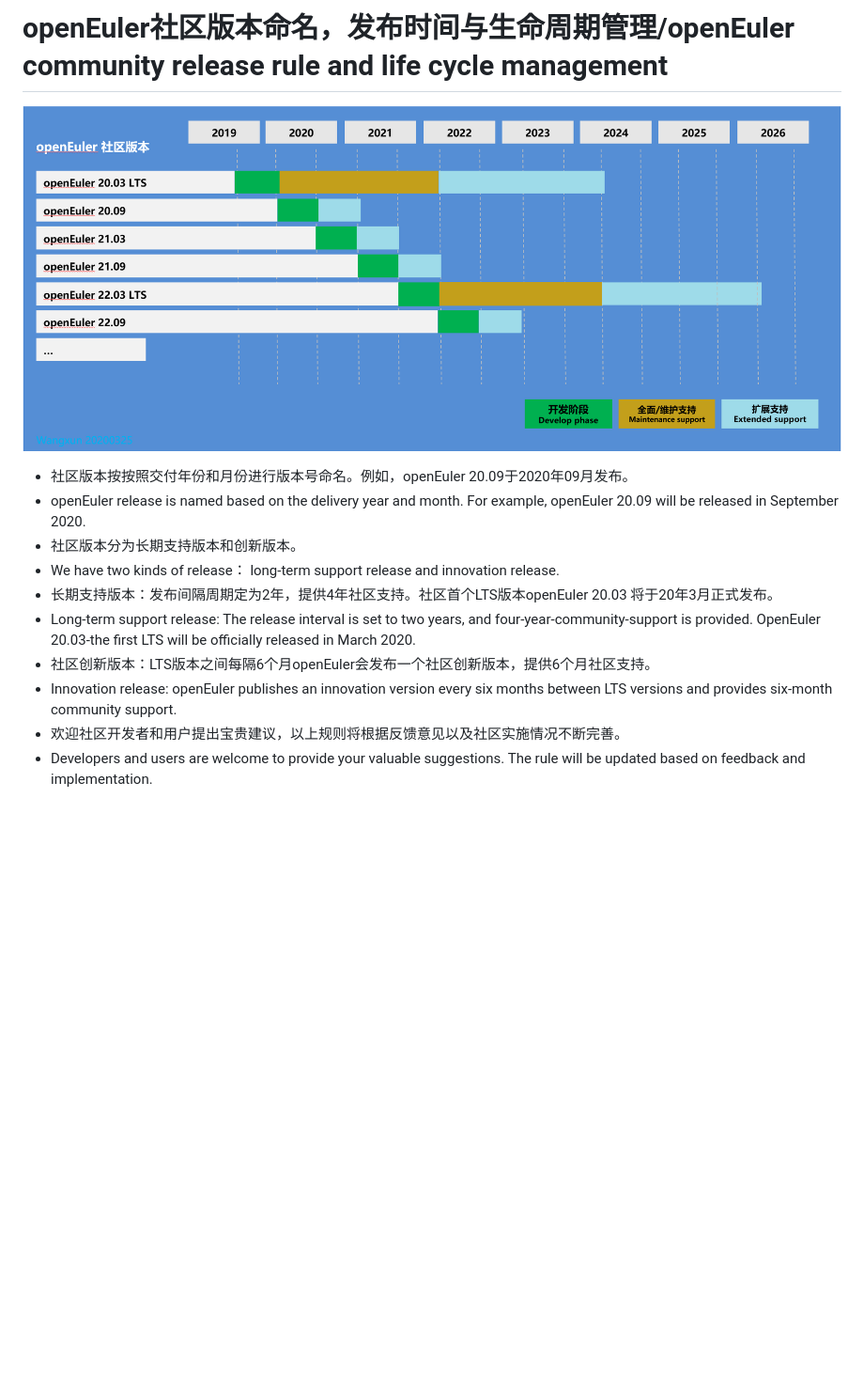
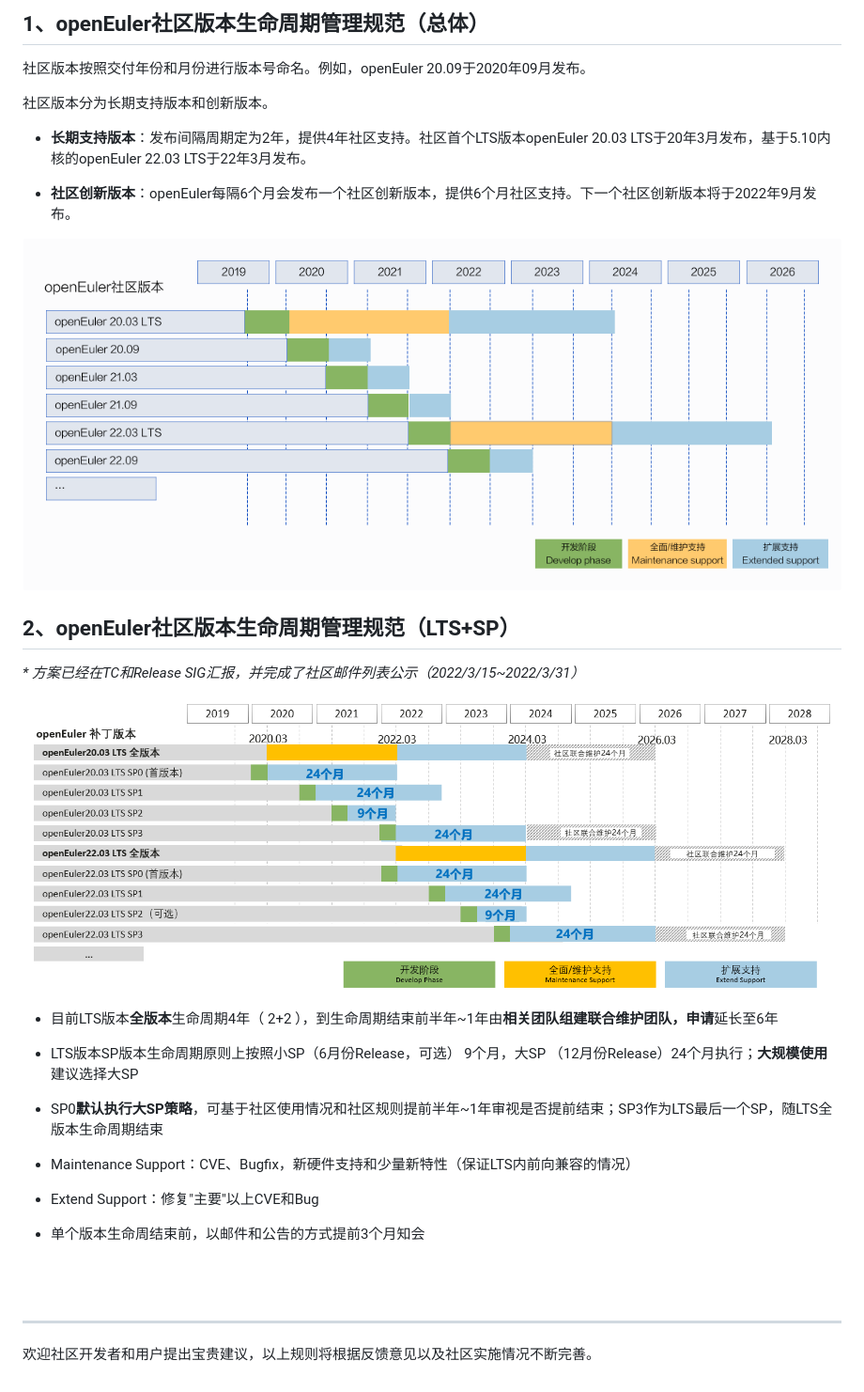
Before and after one commit to openeuler-mirror/release-management, a Markdown page: lifecycle.md, the part around the change. Shown at 94% size. GitHub-like rendering; pictures changed too: lifecycle.png, lts-sp-lifecycle.png (added); blank space fills up the shorter version.

```diff
--- a/lifecycle.md
+++ b/lifecycle.md
@@ -1,15 +1,40 @@
 
-# openEuler社区版本命名，发布时间与生命周期管理/openEuler community release rule and life cycle management
+<div class="markdown">
 
-![openEuler lifecycle](<./lifecycle.png>)
+## 1、openEuler社区版本生命周期管理规范（总体）
 
-* 社区版本按按照交付年份和月份进行版本号命名。例如，openEuler 20.09于2020年09月发布。
-* openEuler release is named based on the delivery year and month. For example, openEuler 20.09 will be released in September 2020.
-* 社区版本分为长期支持版本和创新版本。
-* We have two kinds of release： long-term support release and innovation release.
-* 长期支持版本：发布间隔周期定为2年，提供4年社区支持。社区首个LTS版本openEuler 20.03 将于20年3月正式发布。
-* Long-term support release: The release interval is set to two years, and four-year-community-support is provided. OpenEuler 20.03-the first LTS will be officially released in March 2020.
-* 社区创新版本：LTS版本之间每隔6个月openEuler会发布一个社区创新版本，提供6个月社区支持。
-* Innovation release: openEuler publishes an innovation version every six months between LTS versions and provides six-month community support.
-* 欢迎社区开发者和用户提出宝贵建议，以上规则将根据反馈意见以及社区实施情况不断完善。
-* Developers and users are welcome to provide your valuable suggestions. The rule will be updated based on feedback and implementation.
+社区版本按照交付年份和月份进行版本号命名。例如，openEuler 20.09于2020年09月发布。
+
+社区版本分为长期支持版本和创新版本。
+
+- **长期支持版本**：发布间隔周期定为2年，提供4年社区支持。社区首个LTS版本openEuler 20.03 LTS于20年3月发布，基于5.10内核的openEuler 22.03 LTS于22年3月发布。
+
+- **社区创新版本**：openEuler每隔6个月会发布一个社区创新版本，提供6个月社区支持。下一个社区创新版本将于2022年9月发布。
+
+![](./lifecycle.png)
+
+
+## 2、openEuler社区版本生命周期管理规范（LTS+SP）
+ _* 方案已经在TC和Release SIG汇报，并完成了社区邮件列表公示（2022/3/15~2022/3/31）_
+
+![](./lts-sp-lifecycle.png)
+
+- 目前LTS版本**全版本**生命周期4年（ 2+2 ），到生命周期结束前半年~1年由**相关团队组建联合维护团队，申请**延长至6年
+
+- LTS版本SP版本生命周期原则上按照小SP（6月份Release，可选） 9个月，大SP （12月份Release）24个月执行；**大规模使用**建议选择大SP
+
+- SP0**默认执行大SP策略**，可基于社区使用情况和社区规则提前半年~1年审视是否提前结束；SP3作为LTS最后一个SP，随LTS全版本生命周期结束
+
+- Maintenance Support：CVE、Bugfix，新硬件支持和少量新特性（保证LTS内前向兼容的情况）
+
+- Extend Support：修复"主要"以上CVE和Bug
+
+- 单个版本生命周结束前，以邮件和公告的方式提前3个月知会
+
+<br/>
+<br/>
+
+-----------------------------
+欢迎社区开发者和用户提出宝贵建议，以上规则将根据反馈意见以及社区实施情况不断完善。
+
+</div>
```
